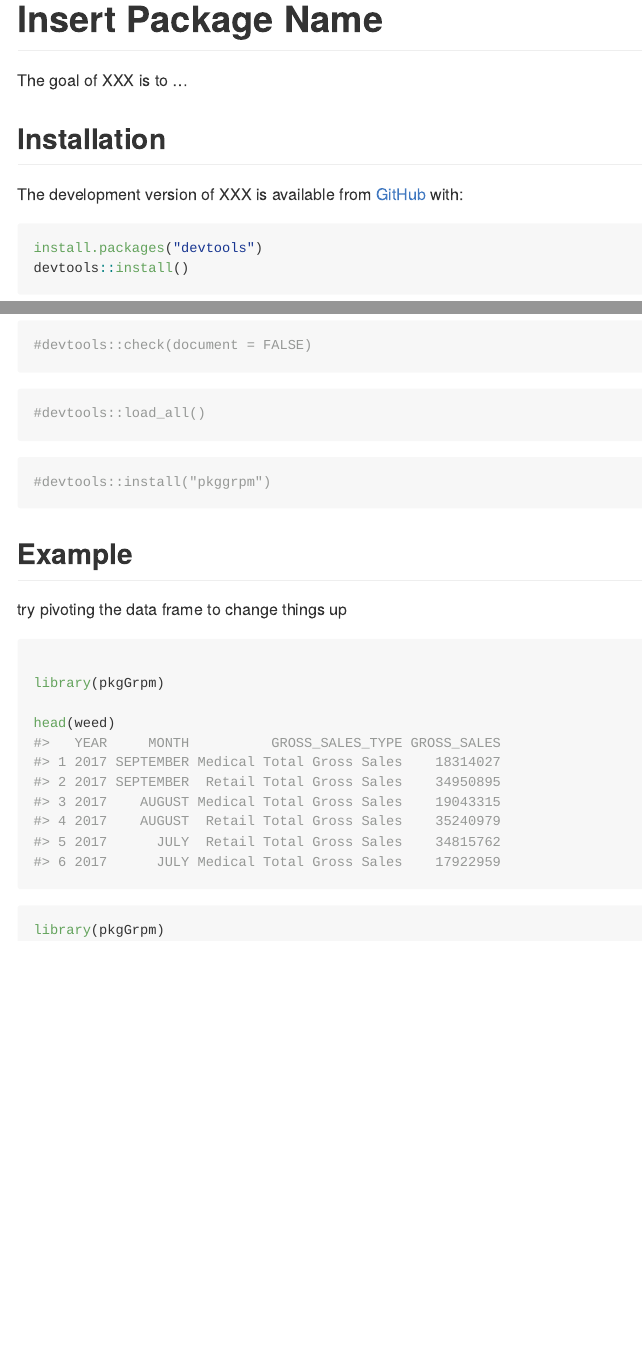
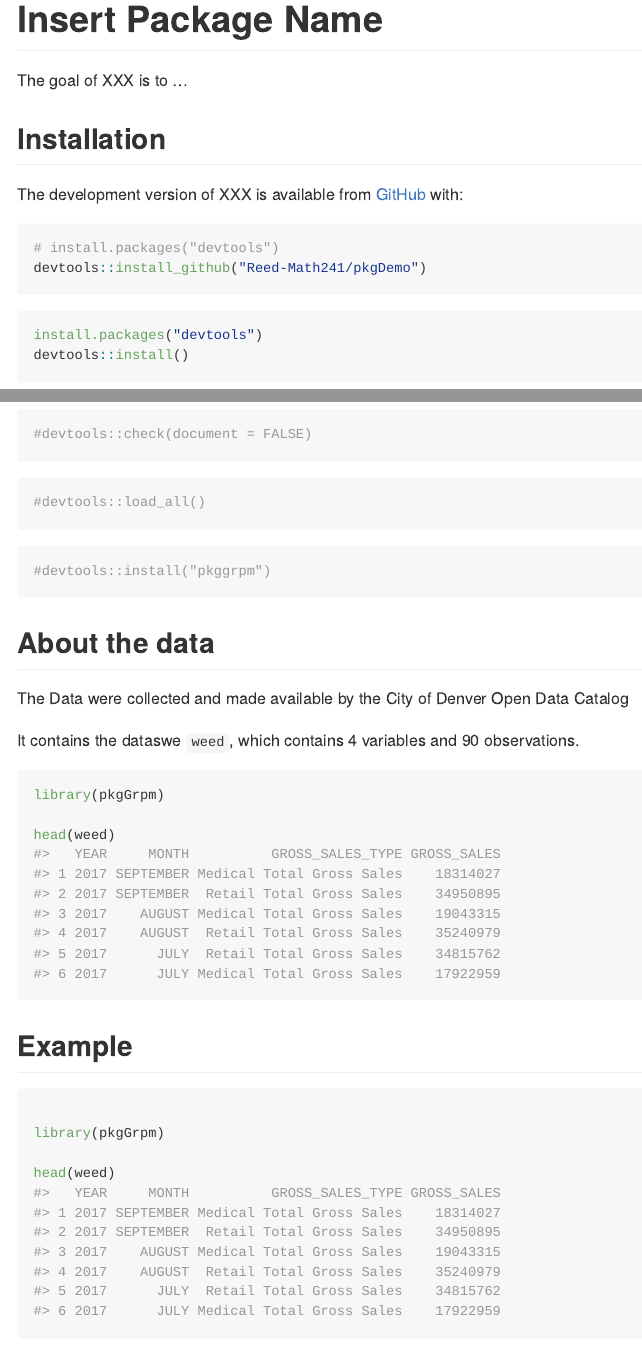
Before and after one commit to Reed-Math241/denverweed, an R Markdown document (README.Rmd): the page in a window 1100 px wide, from its top, and a second part further down, joined at a grey line. Rendered offline with R 4.5, knitr and Pandoc, with nearby package versions; some code elsewhere in the file could not run offline.

Commit message:
3/1 9:59

````diff
--- a/README.Rmd
+++ b/README.Rmd
@@ -29,6 +29,11 @@ The goal of XXX is to ...
 The development version of XXX is available from [GitHub](https://github.com/) with:
 
 ``` {r}
+# install.packages("devtools")
+devtools::install_github("Reed-Math241/pkgDemo")
+```
+
+```{r}
 install.packages("devtools")
 devtools::install()
 ```
@@ -63,9 +70,20 @@ devtools::build_readme(path = "~/math241/project 1/pkgGrpm")
 ```{r}
 #devtools::install("pkggrpm")
 ```
+## About the data
+
+The Data were collected and made available by the City of Denver Open Data Catalog
+
+It contains the dataswe `weed`, which contains 4 variables and 90 observations.
+
+```{r}
+library(pkgGrpm)
+
+head(weed)
+```
+
+
 ## Example
-
-try pivoting the data frame to change things up
 
 ```{r}
 
````
Also changed, not shown: README.knit.md, README.Rmd (4 more changed lines).
